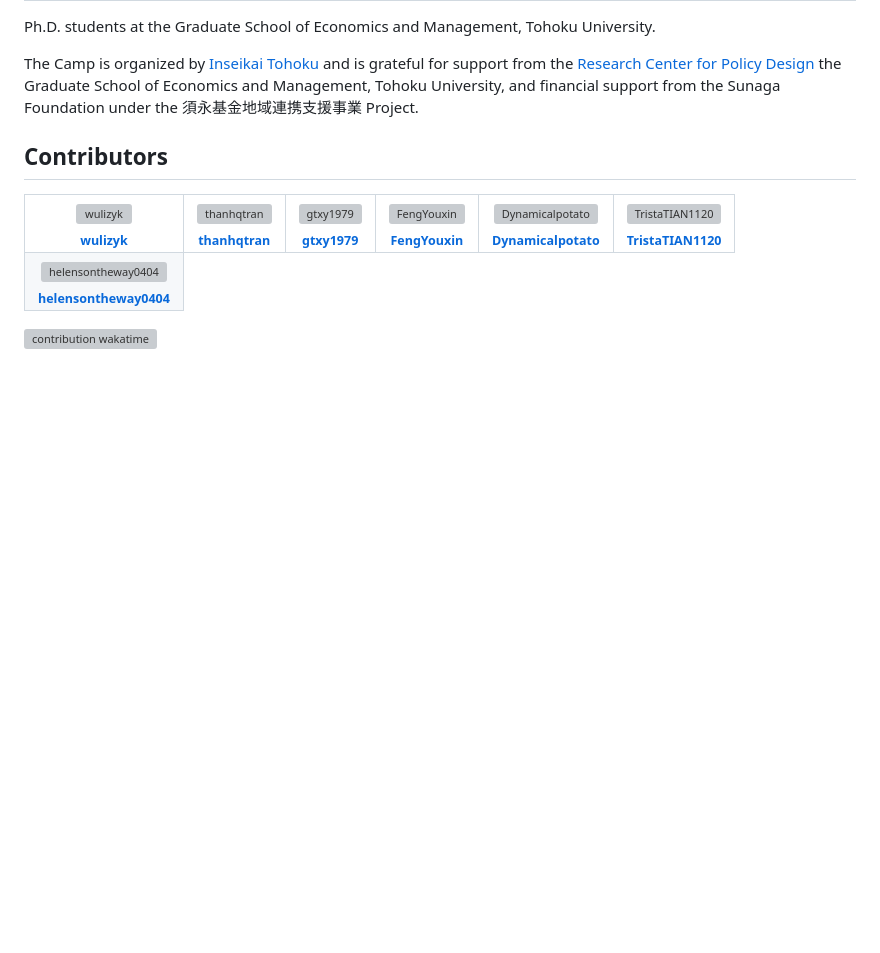
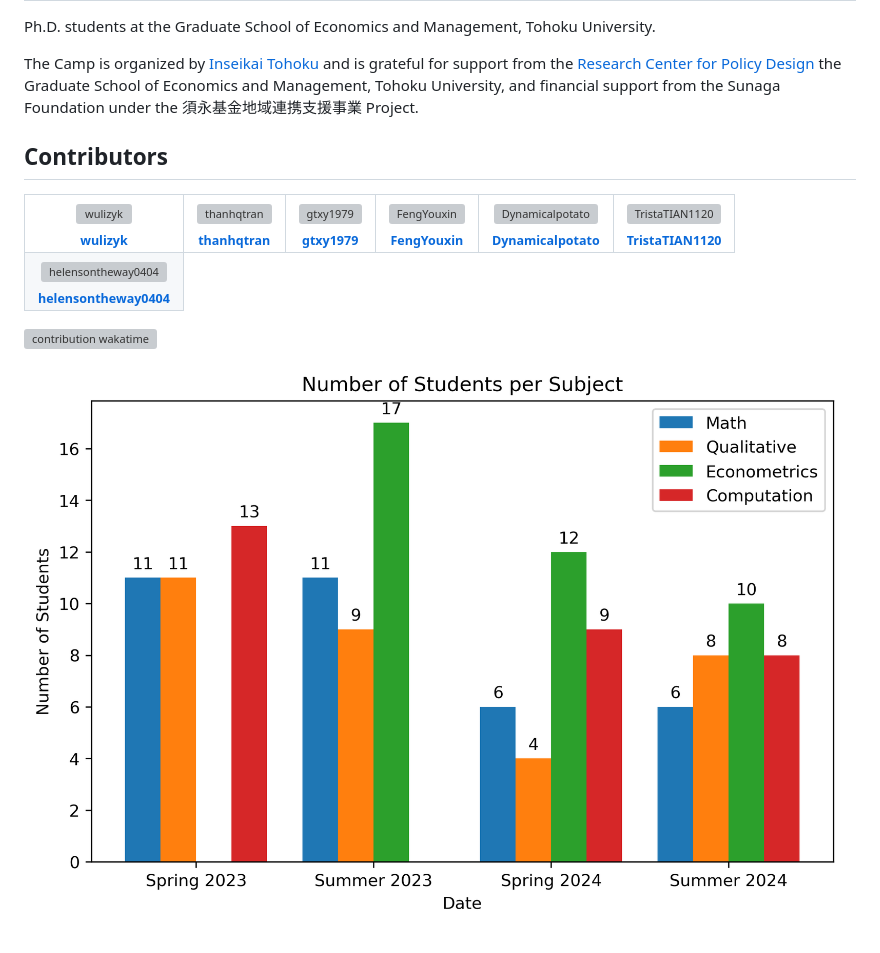
Before and after one commit to thanhqtran/tohoku_bootcamp, a Markdown page: README.md, the part around the change. Rendered like a GitHub page; blank space fills up the shorter version; grey boxes are pictures that could not be loaded.

```diff
--- a/README.md
+++ b/README.md
@@ -115,3 +115,5 @@ The Camp is organized by [Inseikai Tohoku](inseikaitohoku.org) and is grateful f
 <!-- readme: collaborators,contributors -end -->
 
 [![contribution wakatime](https://wakatime.com/badge/user/cc163315-2340-4910-bf0e-56d030d0986e/project/5152c272-a4c9-4081-98ae-d99c715ecb9a.svg)](https://wakatime.com/badge/user/cc163315-2340-4910-bf0e-56d030d0986e/project/5152c272-a4c9-4081-98ae-d99c715ecb9a)
+
+![](stats.png)
```
